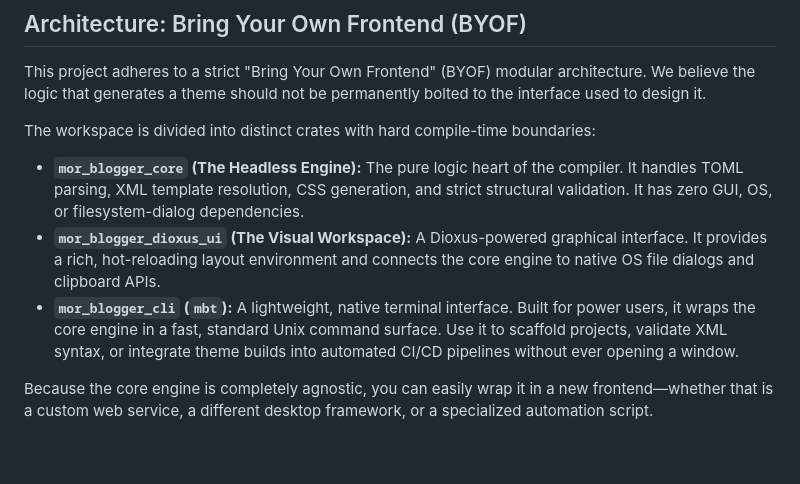
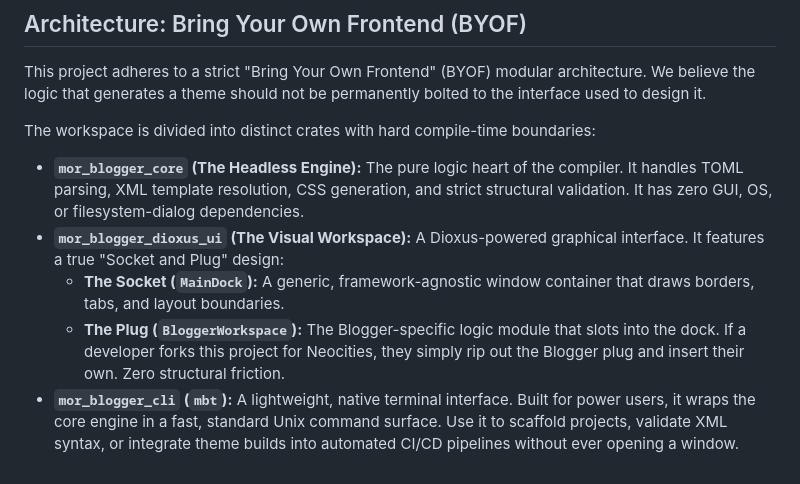
Before and after one commit to MoribundInstitute/mor_blogger_theme_editor, a Markdown page: docs/README_PARTS/05_archictecture.md, the part around the change. Rendered like a GitHub page.

```diff
--- a/docs/README_PARTS/05_archictecture.md
+++ b/docs/README_PARTS/05_archictecture.md
@@ -5,7 +5,7 @@ This project adheres to a strict "Bring Your Own Frontend" (BYOF) modular archit
 The workspace is divided into distinct crates with hard compile-time boundaries:
 
 * **`mor_blogger_core` (The Headless Engine):** The pure logic heart of the compiler. It handles TOML parsing, XML template resolution, CSS generation, and strict structural validation. It has zero GUI, OS, or filesystem-dialog dependencies.
-* **`mor_blogger_dioxus_ui` (The Visual Workspace):** A Dioxus-powered graphical interface. It provides a rich, hot-reloading layout environment and connects the core engine to native OS file dialogs and clipboard APIs.
+* **`mor_blogger_dioxus_ui` (The Visual Workspace):** A Dioxus-powered graphical interface. It features a true "Socket and Plug" design:
+  * **The Socket (`MainDock`):** A generic, framework-agnostic window container that draws borders, tabs, and layout boundaries.
+  * **The Plug (`BloggerWorkspace`):** The Blogger-specific logic module that slots into the dock. If a developer forks this project for Neocities, they simply rip out the Blogger plug and insert their own. Zero structural friction.
 * **`mor_blogger_cli` (`mbt`):** A lightweight, native terminal interface. Built for power users, it wraps the core engine in a fast, standard Unix command surface. Use it to scaffold projects, validate XML syntax, or integrate theme builds into automated CI/CD pipelines without ever opening a window.
-
-Because the core engine is completely agnostic, you can easily wrap it in a new frontend—whether that is a custom web service, a different desktop framework, or a specialized automation script.
```
Also changed, not shown: README.md (+4 -5 lines), docs/README_PARTS/04_core_capabilities.md (+1 -1 lines), docs/screenshots/editor_preview.png.
